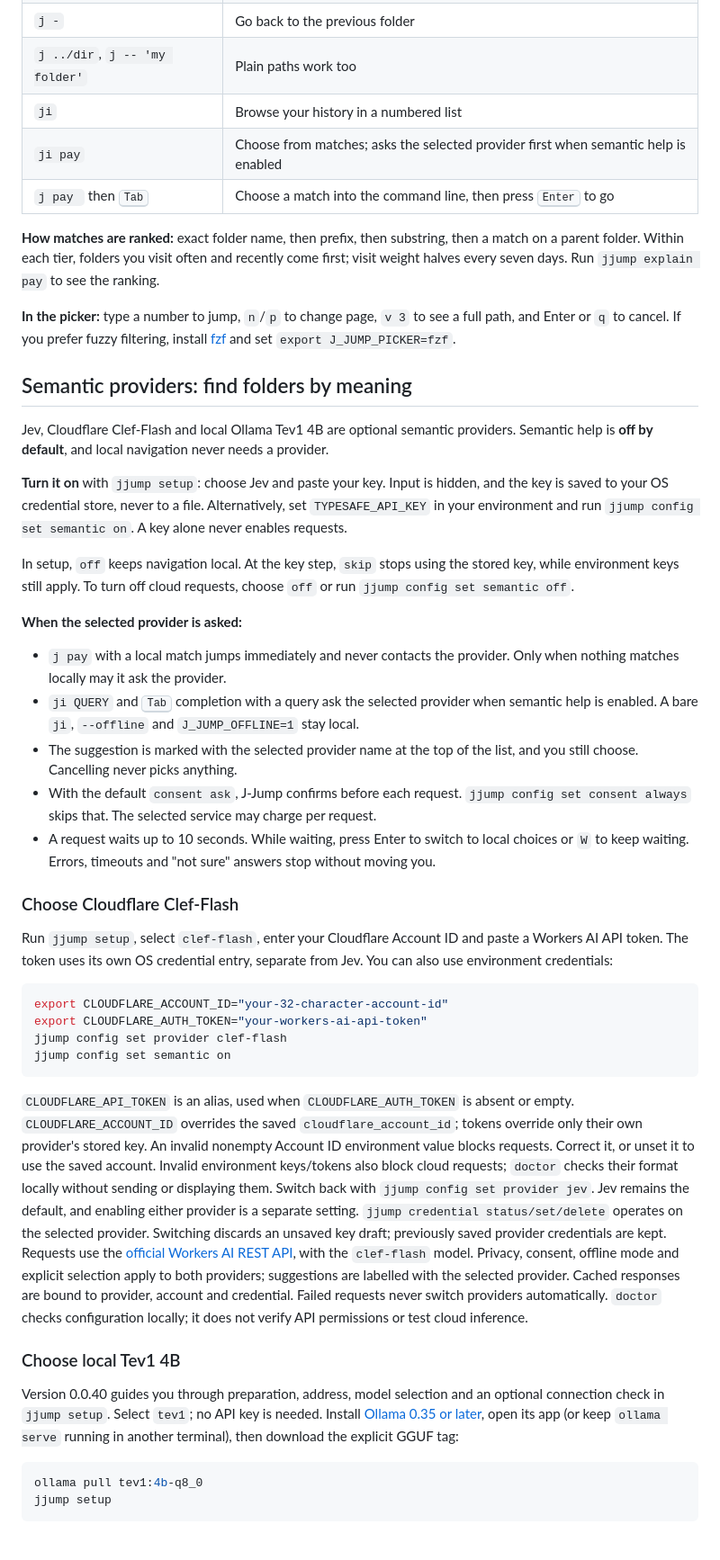
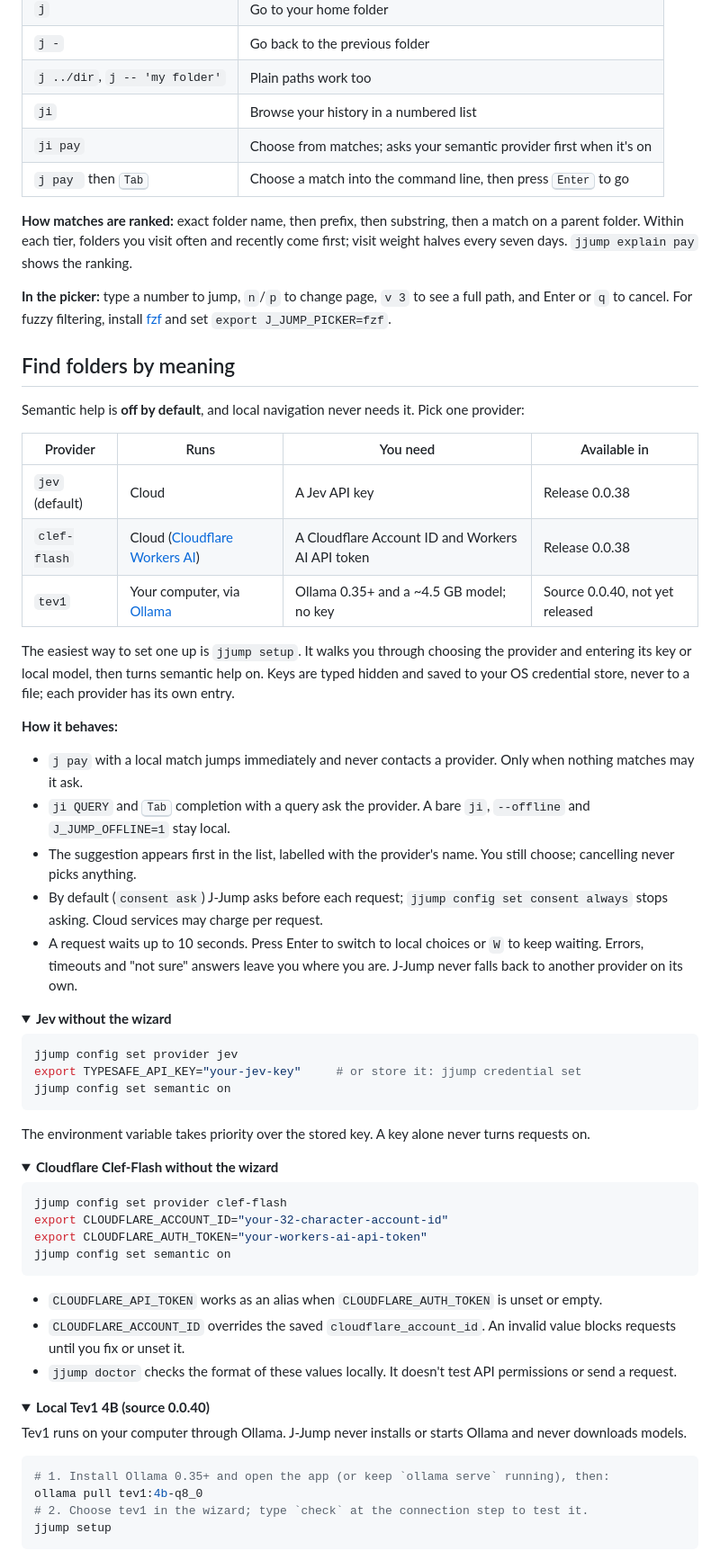
Before and after one commit to mreasonyang/j-jump, a Markdown page: README.md, the part around one of its changes. Shown at 90% size. Rendered like a GitHub page; folded sections open.

````diff
--- a/README.md
+++ b/README.md
@@ -76,69 +66,81 @@ change everything later with `jjump setup`.
 | `j -` | Go back to the previous folder |
 | `j ../dir`, `j -- 'my folder'` | Plain paths work too |
 | `ji` | Browse your history in a numbered list |
-| `ji pay` | Choose from matches; asks the selected provider first when semantic help is enabled |
+| `ji pay` | Choose from matches; asks your semantic provider first when it's on |
 | `j pay ` then <kbd>Tab</kbd> | Choose a match into the command line, then press <kbd>Enter</kbd> to go |
 
 **How matches are ranked:** exact folder name, then prefix, then substring, then a match on a parent folder. Within each
-tier, folders you visit often and recently come first; visit weight halves every seven days. Run `jjump explain pay` to
-see the ranking.
+tier, folders you visit often and recently come first; visit weight halves every seven days. `jjump explain pay` shows
+the ranking.
 
 **In the picker:** type a number to jump, `n`/`p` to change page, `v 3` to see a full path, and Enter or `q` to cancel.
-If you prefer fuzzy filtering, install [fzf](https://github.com/junegunn/fzf) and set `export J_JUMP_PICKER=fzf`.
+For fuzzy filtering, install [fzf](https://github.com/junegunn/fzf) and set `export J_JUMP_PICKER=fzf`.
 
-## Semantic providers: find folders by meaning
+## Find folders by meaning
 
-Jev, Cloudflare Clef-Flash and local Ollama Tev1 4B are optional semantic providers. Semantic help is **off by default**, and local navigation never needs a provider.
+Semantic help is **off by default**, and local navigation never needs it. Pick one provider:
 
-**Turn it on** with `jjump setup`: choose Jev and paste your key. Input is hidden, and the key is saved to your OS
-credential store, never to a file. Alternatively, set `TYPESAFE_API_KEY` in your environment and run
-`jjump config set semantic on`. A key alone never enables requests.
+| Provider | Runs | You need | Available in |
+| --- | --- | --- | --- |
+| `jev` (default) | Cloud | A Jev API key | Release 0.0.38 |
+| `clef-flash` | Cloud ([Cloudflare Workers AI](https://developers.cloudflare.com/workers-ai/models/clef-flash/)) | A Cloudflare Account ID and Workers AI API token | Release 0.0.38 |
+| `tev1` | Your computer, via [Ollama](https://ollama.com/download) | Ollama 0.35+ and a ~4.5 GB model; no key | Source 0.0.40, not yet released |
 
-In setup, `off` keeps navigation local. At the key step, `skip` stops using the stored key, while environment keys still apply.
-To turn off cloud requests, choose `off` or run `jjump config set semantic off`.
+The easiest way to set one up is `jjump setup`. It walks you through choosing the provider and entering its key or
+local model, then turns semantic help on. Keys are typed hidden and saved to your OS credential store, never to a file;
+each provider has its own entry.
 
-**When the selected provider is asked:**
+**How it behaves:**
 
-- `j pay` with a local match jumps immediately and never contacts the provider. Only when nothing matches locally may it ask the provider.
-- `ji QUERY` and <kbd>Tab</kbd> completion with a query ask the selected provider when semantic help is enabled. A bare `ji`, `--offline` and
+- `j pay` with a local match jumps immediately and never contacts a provider. Only when nothing matches may it ask.
+- `ji QUERY` and <kbd>Tab</kbd> completion with a query ask the provider. A bare `ji`, `--offline` and
   `J_JUMP_OFFLINE=1` stay local.
-- The suggestion is marked with the selected provider name at the top of the list, and you still choose. Cancelling never picks anything.
-- With the default `consent ask`, J-Jump confirms before each request. `jjump config set consent always` skips that.
-  The selected service may charge per request.
-- A request waits up to 10 seconds. While waiting, press Enter to switch to local choices or `W` to keep waiting.
-  Errors, timeouts and "not sure" answers stop without moving you.
+- The suggestion appears first in the list, labelled with the provider's name. You still choose; cancelling never
+  picks anything.
+- By default (`consent ask`) J-Jump asks before each request; `jjump config set consent always` stops asking. Cloud
+  services may charge per request.
+- A request waits up to 10 seconds. Press Enter to switch to local choices or `W` to keep waiting. Errors, timeouts
+  and "not sure" answers leave you where you are. J-Jump never falls back to another provider on its own.
 
-### Choose Cloudflare Clef-Flash
-
-Run `jjump setup`, select `clef-flash`, enter your Cloudflare Account ID and paste a Workers AI API token.
-The token uses its own OS credential entry, separate from Jev. You can also use environment credentials:
+<details>
+<summary><b>Jev without the wizard</b></summary>
 
 ```sh
-export CLOUDFLARE_ACCOUNT_ID="your-32-character-account-id"
-export CLOUDFLARE_AUTH_TOKEN="your-workers-ai-api-token"
-jjump config set provider clef-flash
+jjump config set provider jev
+export TYPESAFE_API_KEY="your-jev-key"     # or store it: jjump credential set
 jjump config set semantic on
 ```
 
-`CLOUDFLARE_API_TOKEN` is an alias, used when `CLOUDFLARE_AUTH_TOKEN` is absent or empty.
-`CLOUDFLARE_ACCOUNT_ID` overrides the saved `cloudflare_account_id`; tokens override only their own provider's stored key.
-An invalid nonempty Account ID environment value blocks requests. Correct it, or unset it to use the saved account.
-Invalid environment keys/tokens also block cloud requests; `doctor` checks their format locally without sending or displaying them.
-Switch back with `jjump config set provider jev`. Jev remains the default, and enabling either provider is a separate setting.
-`jjump credential status/set/delete` operates on the selected provider. Switching discards an unsaved key draft;
-previously saved provider credentials are kept. Requests use the [official Workers AI REST API](https://developers.cloudflare.com/workers-ai/models/clef-flash/),
-with the `clef-flash` model. Privacy, consent, offline mode and explicit selection apply to both providers; suggestions
-are labelled with the selected provider. Cached responses are bound to provider, account and credential. Failed requests
-never switch providers automatically. `doctor` checks configuration locally; it does not verify API permissions or test cloud inference.
+The environment variable takes priority over the stored key. A key alone never turns requests on.
 
-### Choose local Tev1 4B
+</details>
 
-Version 0.0.40 guides you through preparation, address, model selection and an optional connection check in `jjump setup`.
-Select `tev1`; no API key is needed. Install [Ollama 0.35 or later](https://ollama.com/download), open its app
-(or keep `ollama serve` running in another terminal), then download the explicit GGUF tag:
+<details>
+<summary><b>Cloudflare Clef-Flash without the wizard</b></summary>
 
 ```sh
+jjump config set provider clef-flash
+export CLOUDFLARE_ACCOUNT_ID="your-32-character-account-id"
+export CLOUDFLARE_AUTH_TOKEN="your-workers-ai-api-token"
+jjump config set semantic on
+```
+
+- `CLOUDFLARE_API_TOKEN` works as an alias when `CLOUDFLARE_AUTH_TOKEN` is unset or empty.
+- `CLOUDFLARE_ACCOUNT_ID` overrides the saved `cloudflare_account_id`. An invalid value blocks requests until you fix
+  or unset it.
+- `jjump doctor` checks the format of these values locally. It doesn't test API permissions or send a request.
+
+</details>
+
+<details>
+<summary><b>Local Tev1 4B (source 0.0.40)</b></summary>
+
+Tev1 runs on your computer through Ollama. J-Jump never installs or starts Ollama and never downloads models.
+
+```sh
+# 1. Install Ollama 0.35+ and open the app (or keep `ollama serve` running), then:
 ollama pull tev1:4b-q8_0
+# 2. Choose tev1 in the wizard; type `check` at the connection step to test it.
 jjump setup
 ```
 
````
Also changed, not shown: other parts of README.md (+69 -92 lines), README.zh-CN.md (+113 -122 lines).
